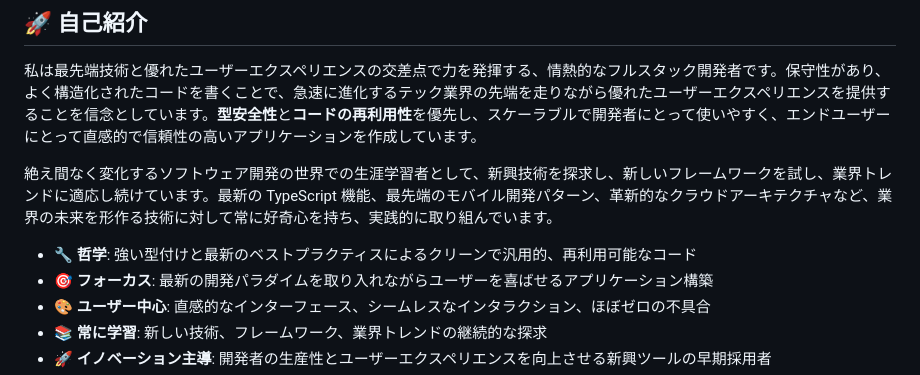
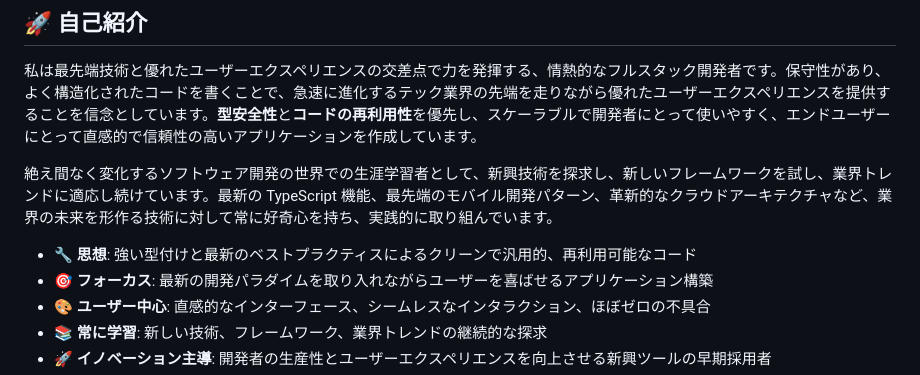
Before and after one commit to sodavinchheng/sodavinchheng, a Markdown page: README.ja.md, the part around the change. Drawn GitHub-style.

```diff
--- a/README.ja.md
+++ b/README.ja.md
@@ -14,7 +14,7 @@
 
 絶え間なく変化するソフトウェア開発の世界での生涯学習者として、新興技術を探求し、新しいフレームワークを試し、業界トレンドに適応し続けています。最新の TypeScript 機能、最先端のモバイル開発パターン、革新的なクラウドアーキテクチャなど、業界の未来を形作る技術に対して常に好奇心を持ち、実践的に取り組んでいます。
 
-- 🔧 **哲学**: 強い型付けと最新のベストプラクティスによるクリーンで汎用的、再利用可能なコード
+- 🔧 **思想**: 強い型付けと最新のベストプラクティスによるクリーンで汎用的、再利用可能なコード
 - 🎯 **フォーカス**: 最新の開発パラダイムを取り入れながらユーザーを喜ばせるアプリケーション構築
 - 🎨 **ユーザー中心**: 直感的なインターフェース、シームレスなインタラクション、ほぼゼロの不具合
 - 📚 **常に学習**: 新しい技術、フレームワーク、業界トレンドの継続的な探求
```
